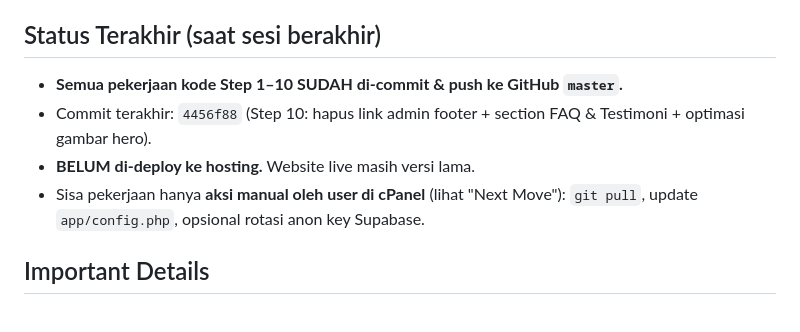
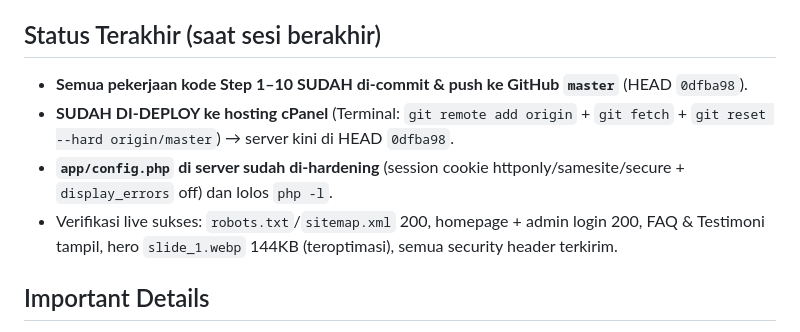
Before and after one commit to baktisaputro/royalharamain, a Markdown page: SESSION.md, the part around one of its changes. Drawn GitHub-style.

```diff
--- a/SESSION.md
+++ b/SESSION.md
@@ -8,10 +8,10 @@ File ini adalah catatan sesi. Bacalah untuk melanjutkan pekerjaan dari titik ter
 - (Sampingan, sudah tuntas) Perbaikan routing model AI di 9router → pakai `ds/deepseek-v4-flash`.
 
 ## Status Terakhir (saat sesi berakhir)
-- **Semua pekerjaan kode Step 1–10 SUDAH di-commit & push ke GitHub `master`.**
-- Commit terakhir: `4456f88` (Step 10: hapus link admin footer + section FAQ & Testimoni + optimasi gambar hero).
-- **BELUM di-deploy ke hosting.** Website live masih versi lama.
-- Sisa pekerjaan hanya **aksi manual oleh user di cPanel** (lihat "Next Move"): `git pull`, update `app/config.php`, opsional rotasi anon key Supabase.
+- **Semua pekerjaan kode Step 1–10 SUDAH di-commit & push ke GitHub `master`** (HEAD `0dfba98`).
+- **SUDAH DI-DEPLOY ke hosting cPanel** (Terminal: `git remote add origin` + `git fetch` + `git reset --hard origin/master`) → server kini di HEAD `0dfba98`.
+- **`app/config.php` di server sudah di-hardening** (session cookie httponly/samesite/secure + `display_errors` off) dan lolos `php -l`.
+- Verifikasi live sukses: `robots.txt`/`sitemap.xml` 200, homepage + admin login 200, FAQ & Testimoni tampil, hero `slide_1.webp` 144KB (teroptimasi), semua security header terkirim.
 
 ## Important Details
 - Teknologi: PHP 8.0.30 + MariaDB (XAMPP lokal). Target: shared hosting cPanel (LiteSpeed).
```
Also changed, not shown: other parts of SESSION.md (+6 -55 lines).
